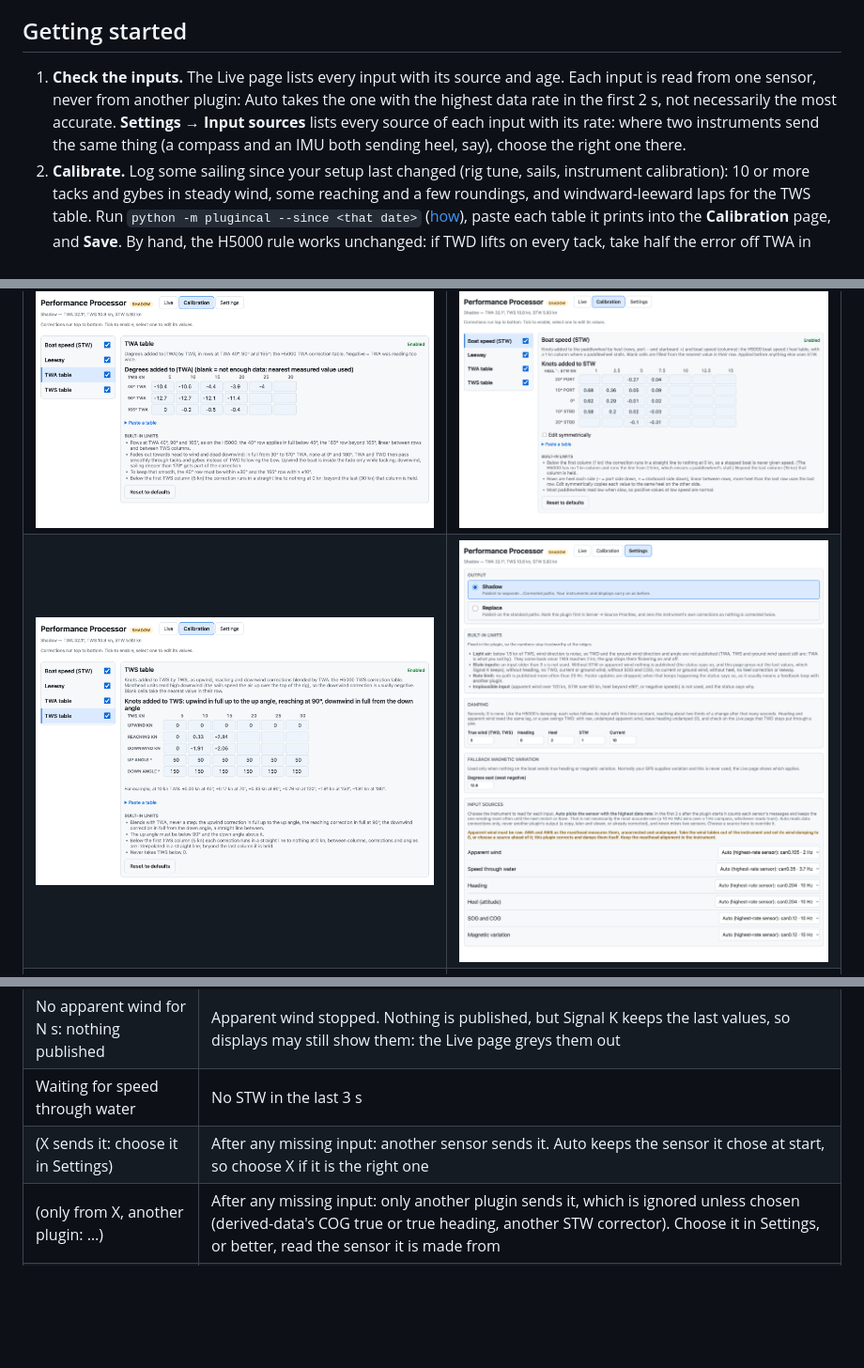
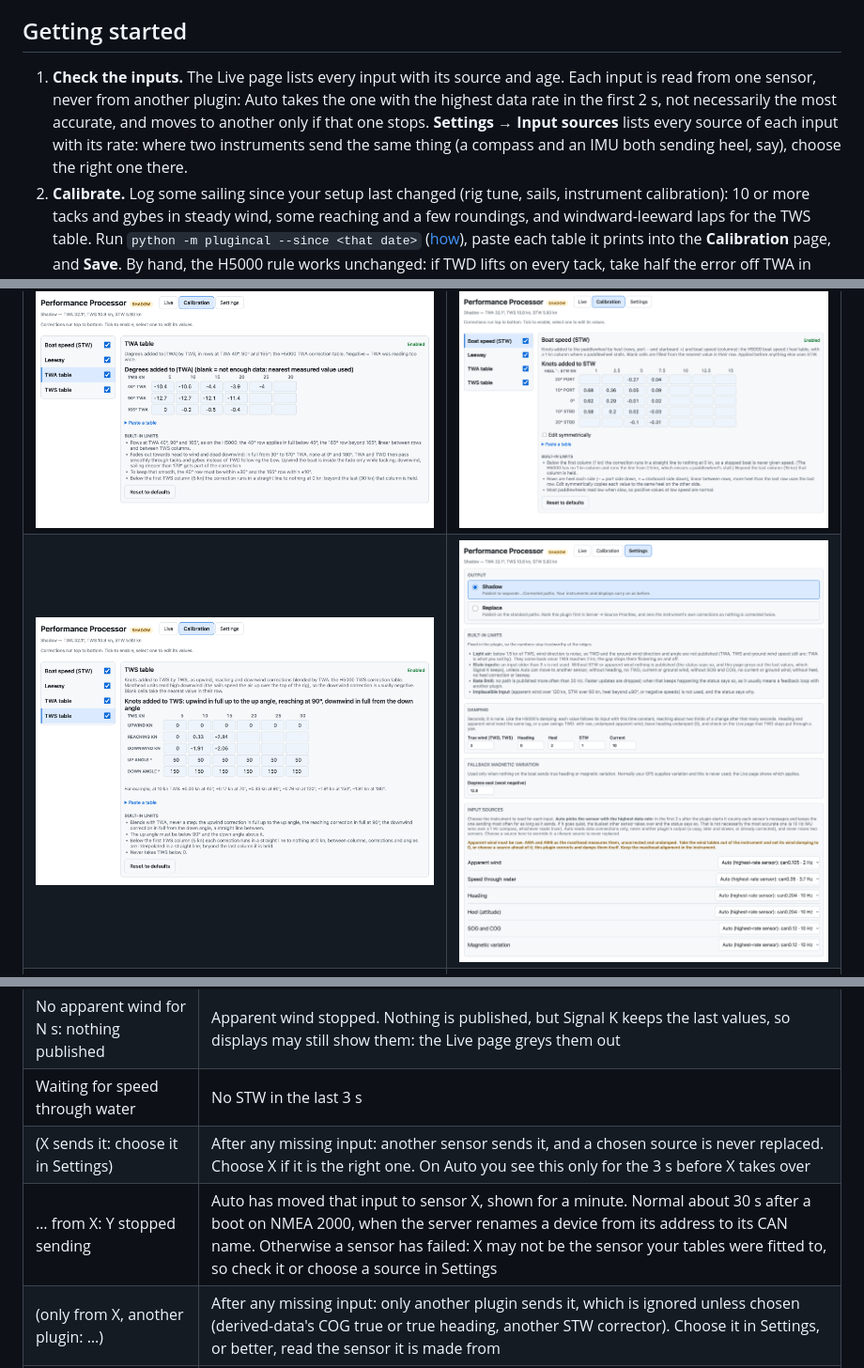
Before and after one commit to ghotihook/signalk-performance-processor, a Markdown page: README.md, 3 parts joined by grey strips. Shown at 94% size. Drawn GitHub-style; pictures changed too: docs/screenshots/settings.png; blank space fills up the shorter version.

```diff
--- a/README.md
+++ b/README.md
@@ -47,7 +47,7 @@
 
 ## Getting started
 
-1. **Check the inputs.** The Live page lists every input with its source and age. Each input is read from one sensor, never from another plugin: Auto takes the one with the highest data rate in the first 2 s, not necessarily the most accurate. **Settings → Input sources** lists every source of each input with its rate: where two instruments send the same thing (a compass and an IMU both sending heel, say), choose the right one there.
+1. **Check the inputs.** The Live page lists every input with its source and age. Each input is read from one sensor, never from another plugin: Auto takes the one with the highest data rate in the first 2 s, not necessarily the most accurate, and moves to another only if that one stops. **Settings → Input sources** lists every source of each input with its rate: where two instruments send the same thing (a compass and an IMU both sending heel, say), choose the right one there.
 2. **Calibrate.** Log some sailing since your setup last changed (rig tune, sails, instrument calibration): 10 or more tacks and gybes in steady wind, some reaching and a few roundings, and windward-leeward laps for the TWS table. Run `python -m plugincal --since <that date>` ([how](https://github.com/ghotihook/boatcal/tree/main/plugincal)), paste each table it prints into the **Calibration** page, and **Save**. By hand, the H5000 rule works unchanged: if TWD lifts on every tack, take half the error off TWA in that cell.
 3. **Compare.** Sail in Shadow mode and compare the `…Corrected` paths with your instruments. Anything else that uses true wind or boat speed (a polar or performance plugin, a display) still reads the standard paths until you go live: point it at the `…Corrected` paths to see its numbers on the corrected values first.
 4. **Go live** with Replace mode once you trust it: rank this plugin first for each output path in **Server → Source Priorities**, and take the instrument's own TWA / TWS tables out so nothing is corrected twice. This plugin sends true heading too: turn off any other plugin that works it out (such as derived-data's true heading), so one value goes to the whole boat.
@@ -167,7 +167,8 @@ The plugin's status line (in the admin UI and at the top of the webapp) says wha
 | Waiting for apparent wind | No `angleApparent` / `speedApparent` yet from the sensor in use (or the chosen source) |
 | No apparent wind for N s: nothing published | Apparent wind stopped. Nothing is published, but Signal K keeps the last values, so displays may still show them: the Live page greys them out |
 | Waiting for speed through water | No STW in the last 3 s |
-| (X sends it: choose it in Settings) | After any missing input: another sensor sends it. Auto keeps the sensor it chose at start, so choose X if it is the right one |
+| (X sends it: choose it in Settings) | After any missing input: another sensor sends it, and a chosen source is never replaced. Choose X if it is the right one. On Auto you see this only for the 3 s before X takes over |
+| … from X: Y stopped sending | Auto has moved that input to sensor X, shown for a minute. Normal about 30 s after a boot on NMEA 2000, when the server renames a device from its address to its CAN name. Otherwise a sensor has failed: X may not be the sensor your tables were fitted to, so check it or choose a source in Settings |
 | (only from X, another plugin: …) | After any missing input: only another plugin sends it, which is ignored unless chosen (derived-data's COG true or true heading, another STW corrector). Choose it in Settings, or better, read the sensor it is made from |
 | Not publishing — … is not plausible | An input is out of range (a sensor fault); nothing is published from it |
 | … light air … | TWS is below 1.5 kn: TWD and ground wind direction are held back until 2 kn; TWA still goes out |
```
Also changed, not shown: other parts of README.md (+3 -1 lines), CHANGELOG.md (+7 -0 lines), SPECIFICATION.md (added, +504 -0 lines), 5 other files.
